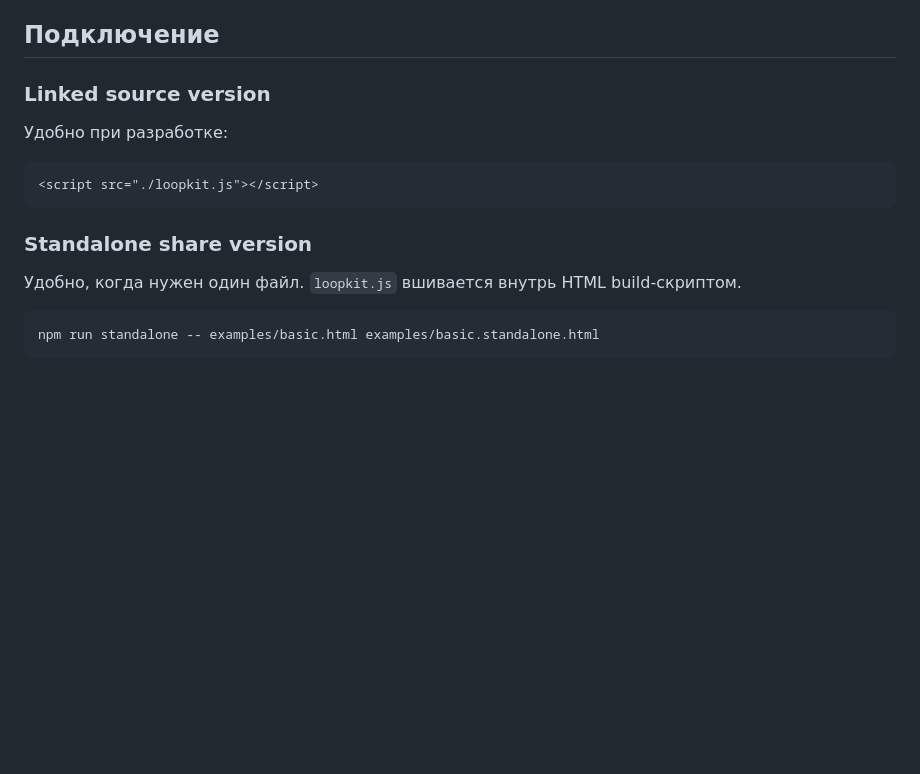
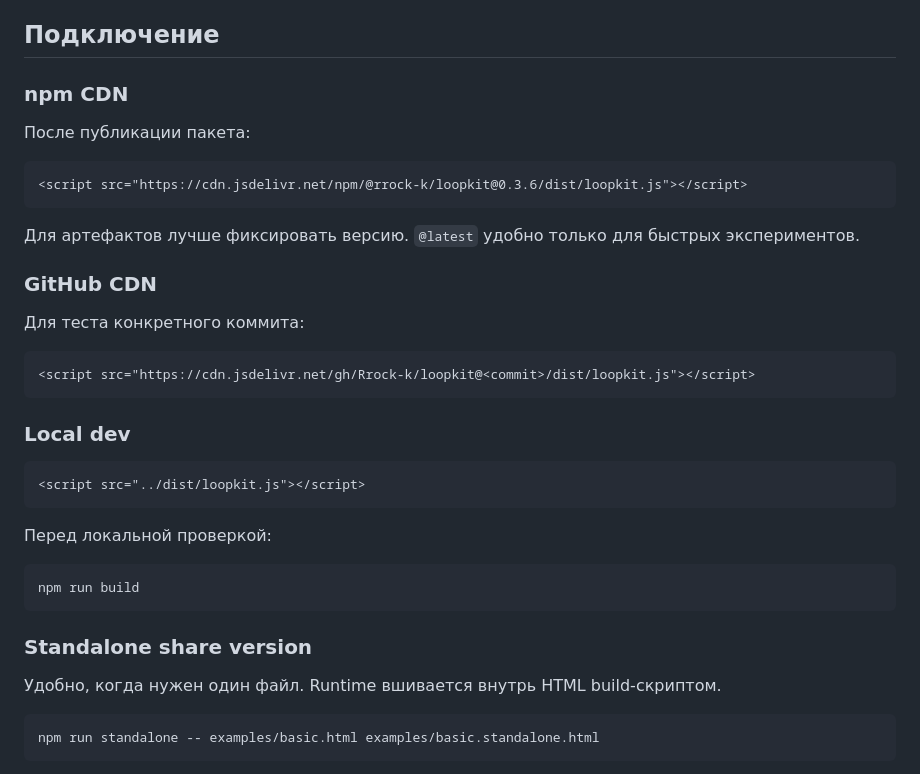
Before and after one commit to Rrock-k/loopkit, a Markdown page: README.md, the part around one of its changes. Drawn GitHub-style; blank space fills up the shorter version.

````diff
--- a/README.md
+++ b/README.md
@@ -16,17 +16,39 @@ LoopKit не является баг-трекером, Webflow-клоном ил
 
 ## Подключение
 
-### Linked source version
+### npm CDN
 
-Удобно при разработке:
+После публикации пакета:
 
 ```html
-<script src="./loopkit.js"></script>
+<script src="https://cdn.jsdelivr.net/npm/@rrock-k/loopkit@0.3.6/dist/loopkit.js"></script>
+```
+
+Для артефактов лучше фиксировать версию. `@latest` удобно только для быстрых экспериментов.
+
+### GitHub CDN
+
+Для теста конкретного коммита:
+
+```html
+<script src="https://cdn.jsdelivr.net/gh/Rrock-k/loopkit@<commit>/dist/loopkit.js"></script>
+```
+
+### Local dev
+
+```html
+<script src="../dist/loopkit.js"></script>
+```
+
+Перед локальной проверкой:
+
+```bash
+npm run build
 ```
 
 ### Standalone share version
 
-Удобно, когда нужен один файл. `loopkit.js` вшивается внутрь HTML build-скриптом.
+Удобно, когда нужен один файл. Runtime вшивается внутрь HTML build-скриптом.
 
 ```bash
 npm run standalone -- examples/basic.html examples/basic.standalone.html
````
Also changed, not shown: other parts of README.md (+40 -9 lines).
